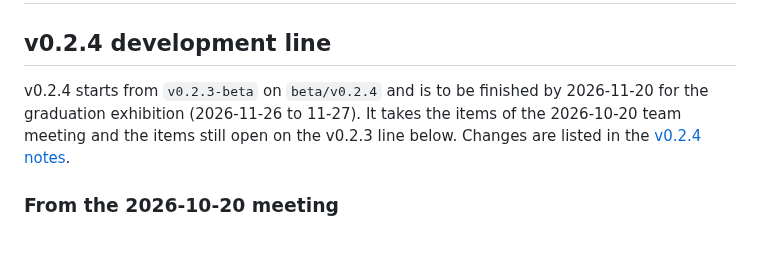
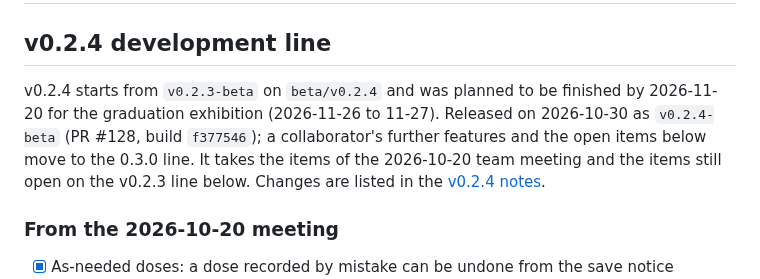
Before and after one commit to 1window2/MedBuddy, a Markdown page: docs/TODO.md, the part around the change. Drawn GitHub-style; blank space fills up the shorter version.

```diff
--- a/docs/TODO.md
+++ b/docs/TODO.md
@@ -2,8 +2,10 @@
 
 ## v0.2.4 development line
 
-v0.2.4 starts from `v0.2.3-beta` on `beta/v0.2.4` and is to be finished by
-2026-11-20 for the graduation exhibition (2026-11-26 to 11-27). It takes the
+v0.2.4 starts from `v0.2.3-beta` on `beta/v0.2.4` and was planned to be finished by
+2026-11-20 for the graduation exhibition (2026-11-26 to 11-27). Released on
+2026-10-30 as `v0.2.4-beta` (PR #128, build `f377546`); a collaborator's further
+features and the open items below move to the 0.3.0 line. It takes the
 items of the 2026-10-20 team meeting and the items still open on the v0.2.3
 line below. Changes are listed in the [v0.2.4 notes](releases/v0.2.4-beta.md).
 
```
Also changed, not shown: docs/releases/v0.2.4-beta.md (+11 -8 lines).
